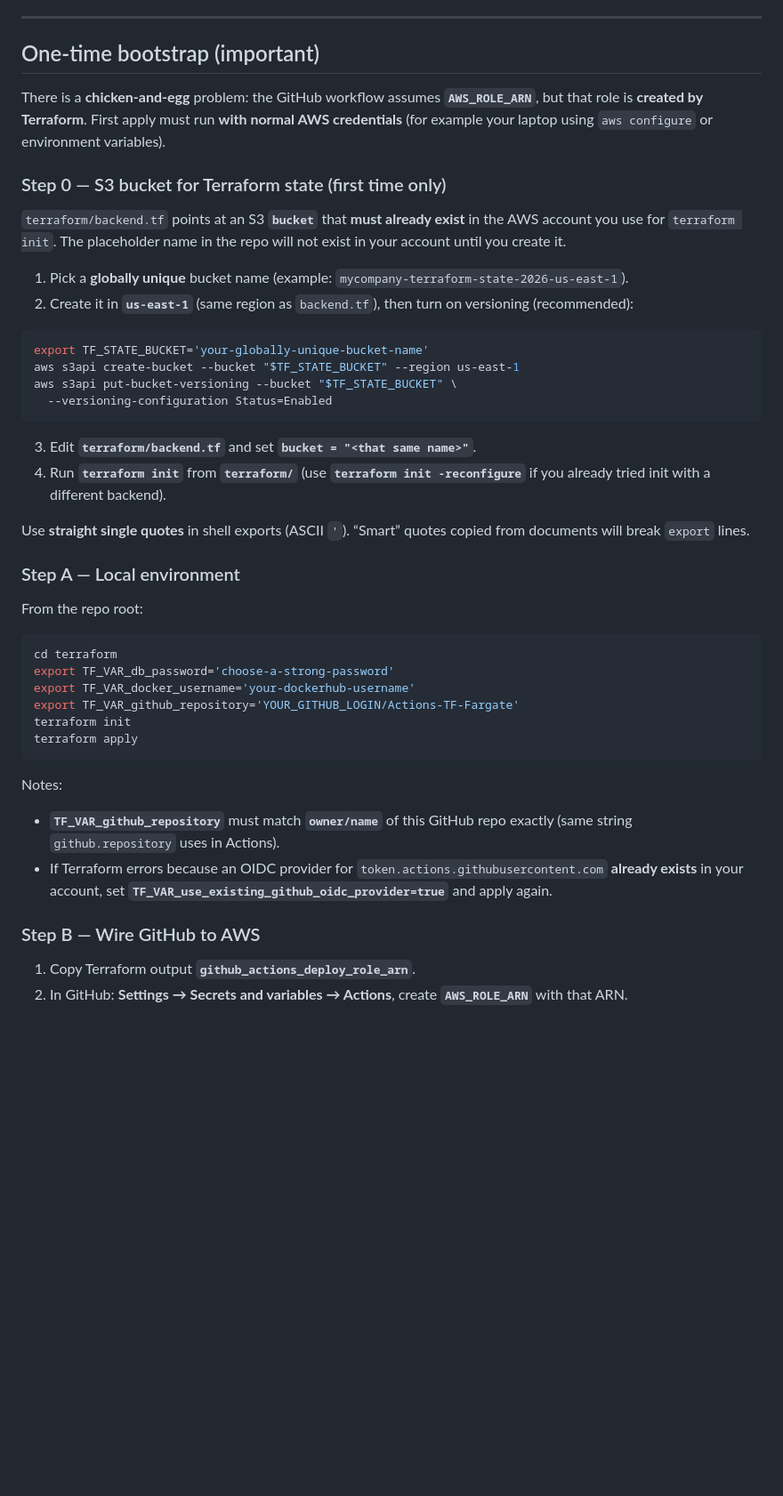
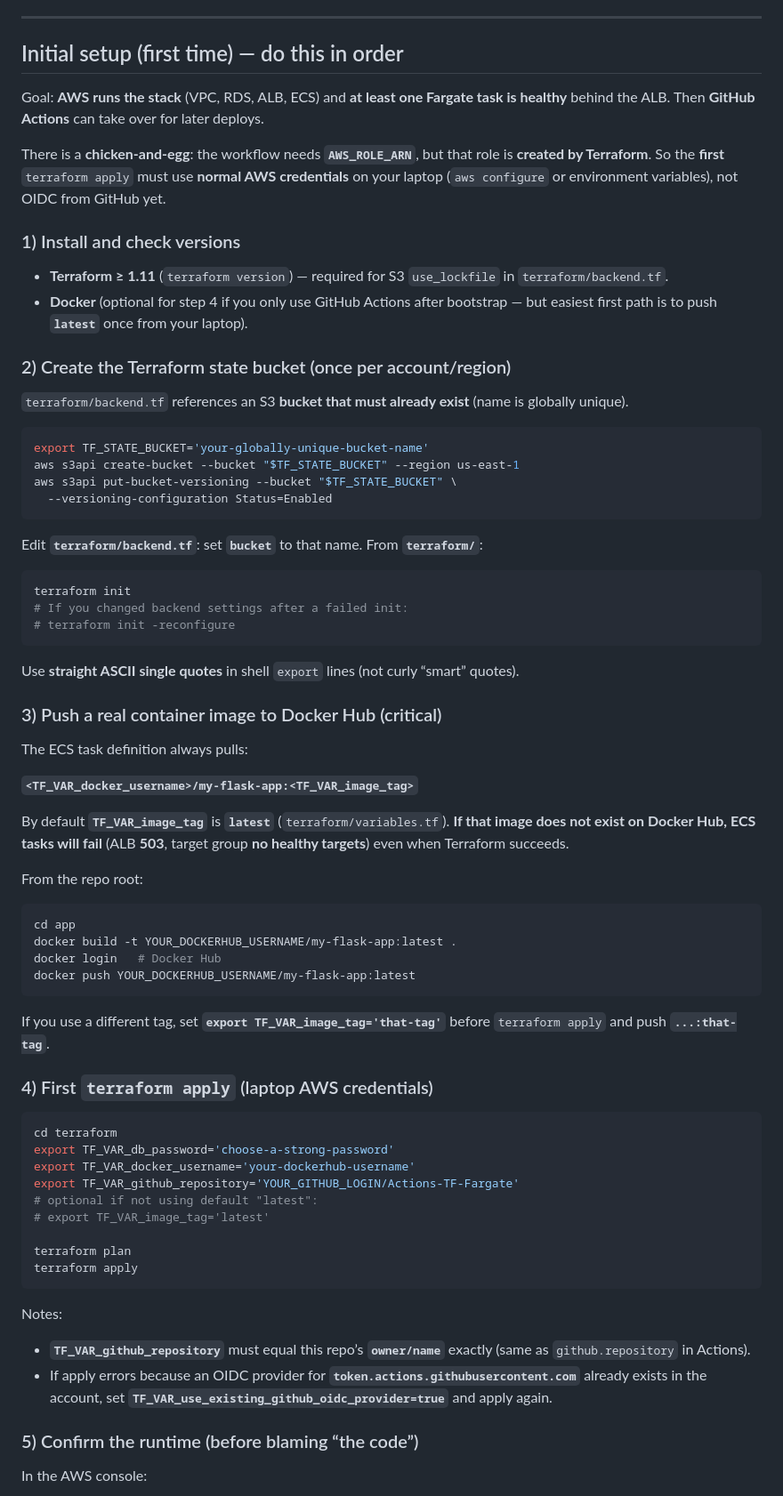
Before and after one commit to vsr01/Actions-TF-Fargate, a Markdown page: README.md, the part around the change printed below. Shown: that part at 89% size. GitHub-like rendering; blank space fills up the shorter version.

````diff
--- a/README.md
+++ b/README.md
@@ -112,16 +112,20 @@ The target group health check calls **`/health`** on each task IP. When healthy,
 
 ---
 
-## One-time bootstrap (important)
+## Initial setup (first time) — do this in order
 
-There is a **chicken-and-egg** problem: the GitHub workflow assumes **`AWS_ROLE_ARN`**, but that role is **created by Terraform**. First apply must run **with normal AWS credentials** (for example your laptop using `aws configure` or environment variables).
+Goal: **AWS runs the stack** (VPC, RDS, ALB, ECS) and **at least one Fargate task is healthy** behind the ALB. Then **GitHub Actions** can take over for later deploys.
 
-### Step 0 — S3 bucket for Terraform state (first time only)
+There is a **chicken-and-egg**: the workflow needs **`AWS_ROLE_ARN`**, but that role is **created by Terraform**. So the **first** `terraform apply` must use **normal AWS credentials** on your laptop (`aws configure` or environment variables), not OIDC from GitHub yet.
 
-`terraform/backend.tf` points at an S3 **`bucket`** that **must already exist** in the AWS account you use for `terraform init`. The placeholder name in the repo will not exist in your account until you create it.
+### 1) Install and check versions
 
-1. Pick a **globally unique** bucket name (example: `mycompany-terraform-state-2026-us-east-1`).
-2. Create it in **`us-east-1`** (same region as `backend.tf`), then turn on versioning (recommended):
+- **Terraform ≥ 1.11** (`terraform version`) — required for S3 `use_lockfile` in `terraform/backend.tf`.
+- **Docker** (optional for step 4 if you only use GitHub Actions after bootstrap — but easiest first path is to push **`latest`** once from your laptop).
+
+### 2) Create the Terraform state bucket (once per account/region)
+
+`terraform/backend.tf` references an S3 **bucket that must already exist** (name is globally unique).
 
 ```bash
 export TF_STATE_BUCKET='your-globally-unique-bucket-name'
@@ -130,31 +134,55 @@ aws s3api put-bucket-versioning --bucket "$TF_STATE_BUCKET" \
   --versioning-configuration Status=Enabled
 ```
 
-3. Edit **`terraform/backend.tf`** and set **`bucket = "<that same name>"`**.
-4. Run **`terraform init`** from **`terraform/`** (use **`terraform init -reconfigure`** if you already tried init with a different backend).
+Edit **`terraform/backend.tf`**: set **`bucket`** to that name. From **`terraform/`**:
 
-Use **straight single quotes** in shell exports (ASCII `'`). “Smart” quotes copied from documents will break `export` lines.
+```bash
+terraform init
+# If you changed backend settings after a failed init:
+# terraform init -reconfigure
+```
 
-### Step A — Local environment
+Use **straight ASCII single quotes** in shell `export` lines (not curly “smart” quotes).
+
+### 3) Push a real container image to Docker Hub (critical)
+
+The ECS task definition always pulls:
+
+**`<TF_VAR_docker_username>/my-flask-app:<TF_VAR_image_tag>`**
+
+By default **`TF_VAR_image_tag`** is **`latest`** (`terraform/variables.tf`). **If that image does not exist on Docker Hub, ECS tasks will fail** (ALB **503**, target group **no healthy targets**) even when Terraform succeeds.
 
 From the repo root:
+
+```bash
+cd app
+docker build -t YOUR_DOCKERHUB_USERNAME/my-flask-app:latest .
+docker login   # Docker Hub
+docker push YOUR_DOCKERHUB_USERNAME/my-flask-app:latest
+```
+
+If you use a different tag, set **`export TF_VAR_image_tag='that-tag'`** before `terraform apply` and push **`...:that-tag`**.
+
+### 4) First `terraform apply` (laptop AWS credentials)
 
 ```bash
 cd terraform
 export TF_VAR_db_password='choose-a-strong-password'
 export TF_VAR_docker_username='your-dockerhub-username'
 export TF_VAR_github_repository='YOUR_GITHUB_LOGIN/Actions-TF-Fargate'
-terraform init
+# optional if not using default "latest":
+# export TF_VAR_image_tag='latest'
+
+terraform plan
 terraform apply
 ```
 
 Notes:
 
-- **`TF_VAR_github_repository`** must match **`owner/name`** of this GitHub repo exactly (same string `github.repository` uses in Actions).
-- If Terraform errors because an OIDC provider for `token.actions.githubusercontent.com` **already exists** in your account, set **`TF_VAR_use_existing_github_oidc_provider=true`** and apply again.
+- **`TF_VAR_github_repository`** must equal this repo’s **`owner/name`** exactly (same as `github.repository` in Actions).
+- If apply errors because an OIDC provider for **`token.actions.githubusercontent.com`** already exists in the account, set **`TF_VAR_use_existing_github_oidc_provider=true`** and apply again.
 
-### Step B — Wire GitHub to AWS
+### 5) Confirm the runtime (before blaming “the code”)
 
-1. Copy Terraform output **`github_actions_deploy_role_arn`**.
-2. In GitHub: **Settings → Secrets and variables → Actions**, create **`AWS_ROLE_ARN`** with that ARN.
+In the AWS console:
 
````
Also changed, not shown: other parts of README.md (+62 -2 lines).
